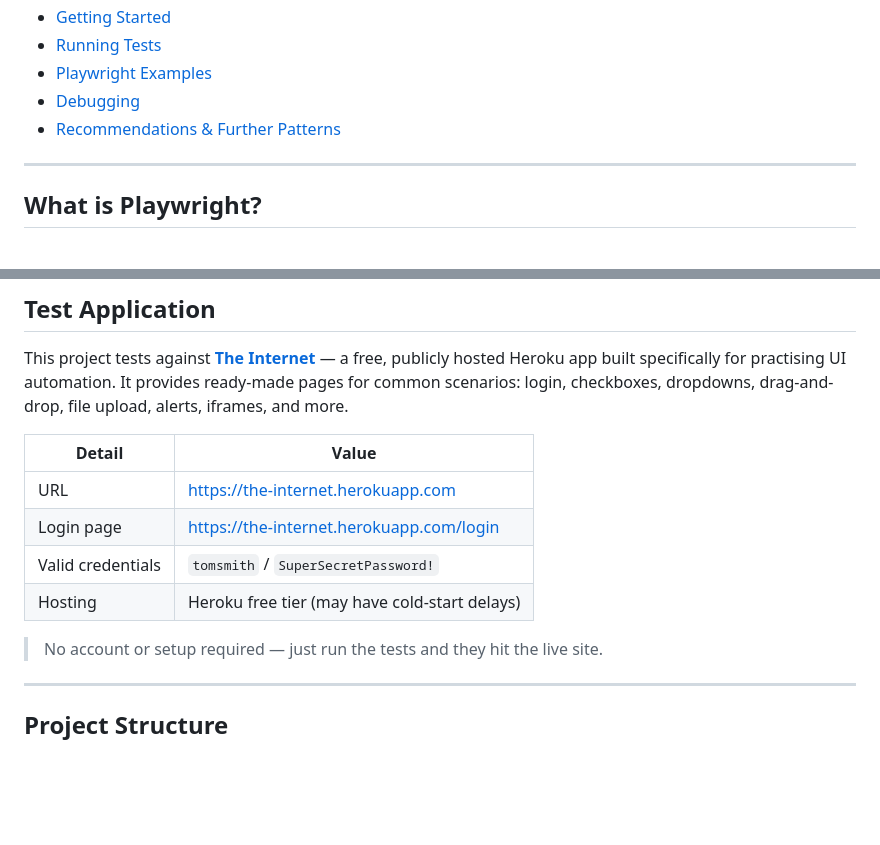
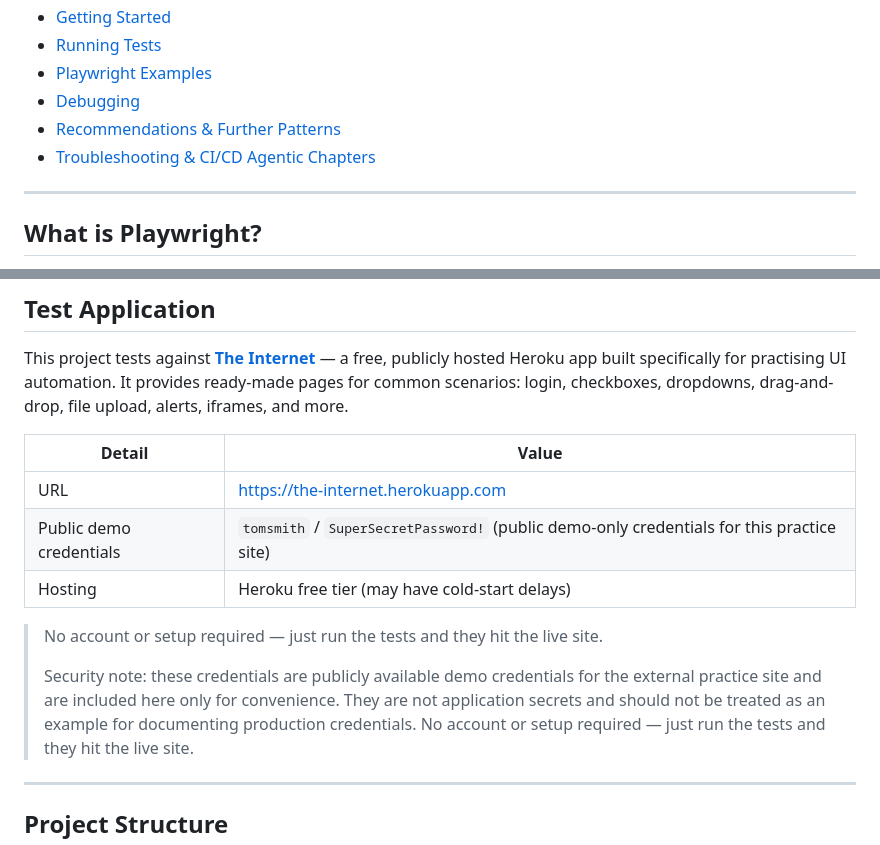
Before and after one commit to rayme11/playwright-design-patterns, a Markdown page: README.md, 2 parts joined by grey strips. GitHub-like rendering; blank space fills up the shorter version.

```diff
--- a/README.md
+++ b/README.md
@@ -16,6 +16,7 @@ A hands-on reference project demonstrating how to apply software design patterns
 - [Playwright Examples](#playwright-examples)
 - [Debugging](#debugging)
 - [Recommendations & Further Patterns](#recommendations--further-patterns)
+- [Troubleshooting & CI/CD Agentic Chapters](#troubleshooting--cd-agentic-chapters)
 
 ---
 
@@ -38,10 +39,12 @@ This project tests against [**The Internet**](https://the-internet.herokuapp.com
 | Detail | Value |
 |---|---|
 | URL | https://the-internet.herokuapp.com |
-| Login page | https://the-internet.herokuapp.com/login |
-| Valid credentials | `tomsmith` / `SuperSecretPassword!` |
+| Public demo credentials | `tomsmith` / `SuperSecretPassword!` (public demo-only credentials for this practice site) |
 | Hosting | Heroku free tier (may have cold-start delays) |
 
+> No account or setup required — just run the tests and they hit the live site.
+>
+> Security note: these credentials are publicly available demo credentials for the external practice site and are included here only for convenience. They are not application secrets and should not be treated as an example for documenting production credentials.
 > No account or setup required — just run the tests and they hit the live site.
 
 ---
```
Also changed, not shown: other parts of README.md (+33 -0 lines).
